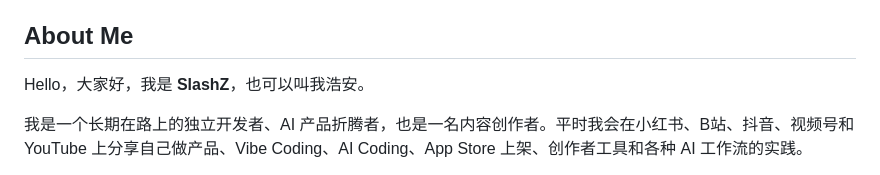
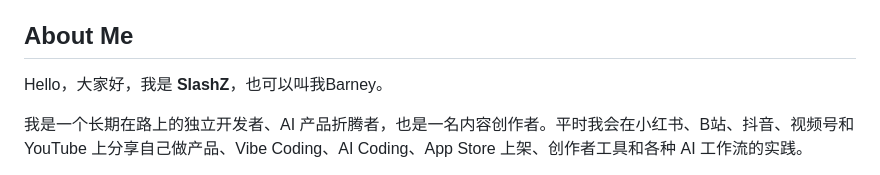
Before and after one commit to SZcalligrapher/manualtracking, a Markdown page: README.md, the part around the change. Drawn GitHub-style.

```diff
--- a/README.md
+++ b/README.md
@@ -111,7 +111,7 @@ python3 -m http.server 8321
 
 ## About Me
 
-Hello，大家好，我是 **SlashZ**，也可以叫我浩安。
+Hello，大家好，我是 **SlashZ**，也可以叫我Barney。
 
 我是一个长期在路上的独立开发者、AI 产品折腾者，也是一名内容创作者。平时我会在小红书、B站、抖音、视频号和 YouTube 上分享自己做产品、Vibe Coding、AI Coding、App Store 上架、创作者工具和各种 AI 工作流的实践。
 
```
